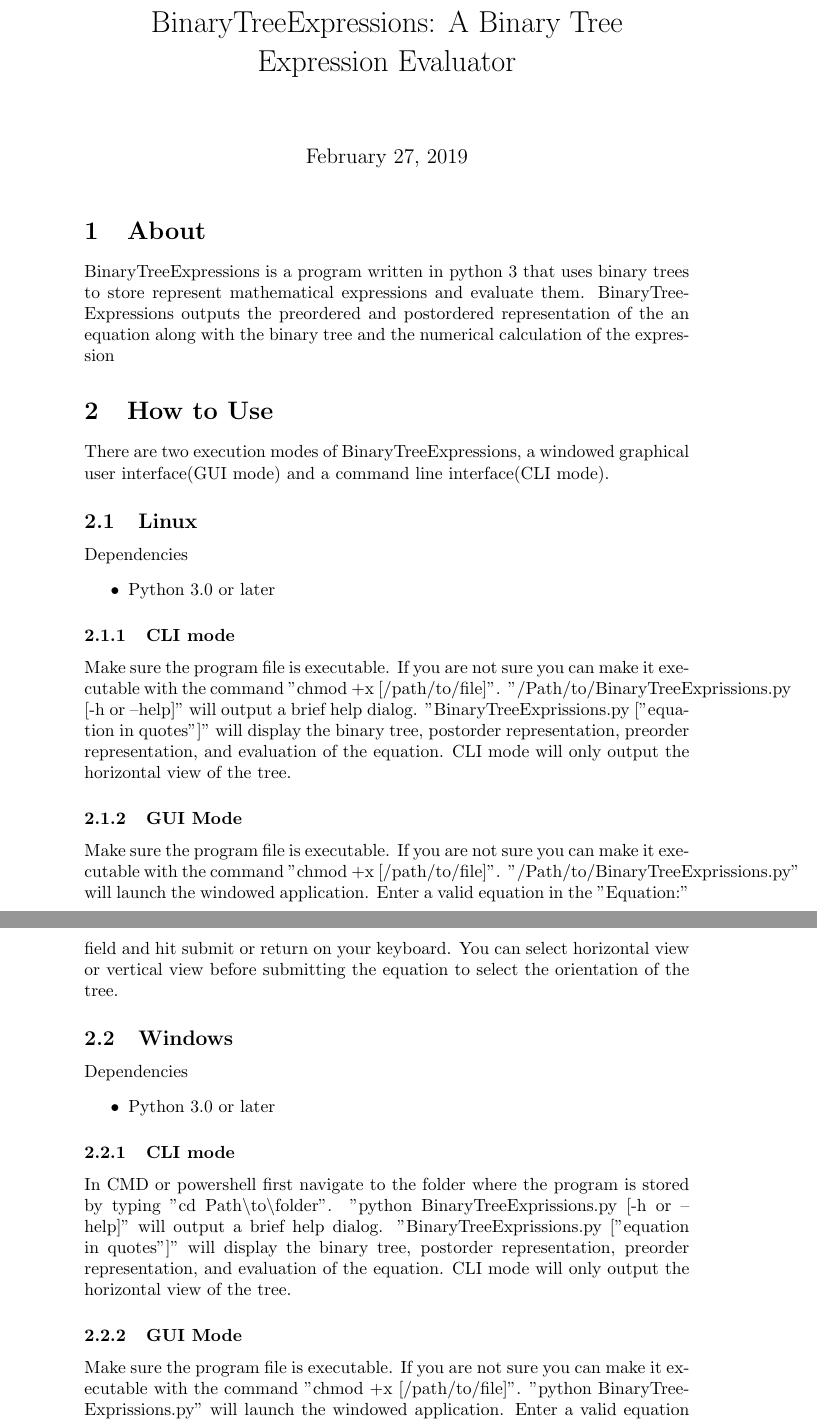
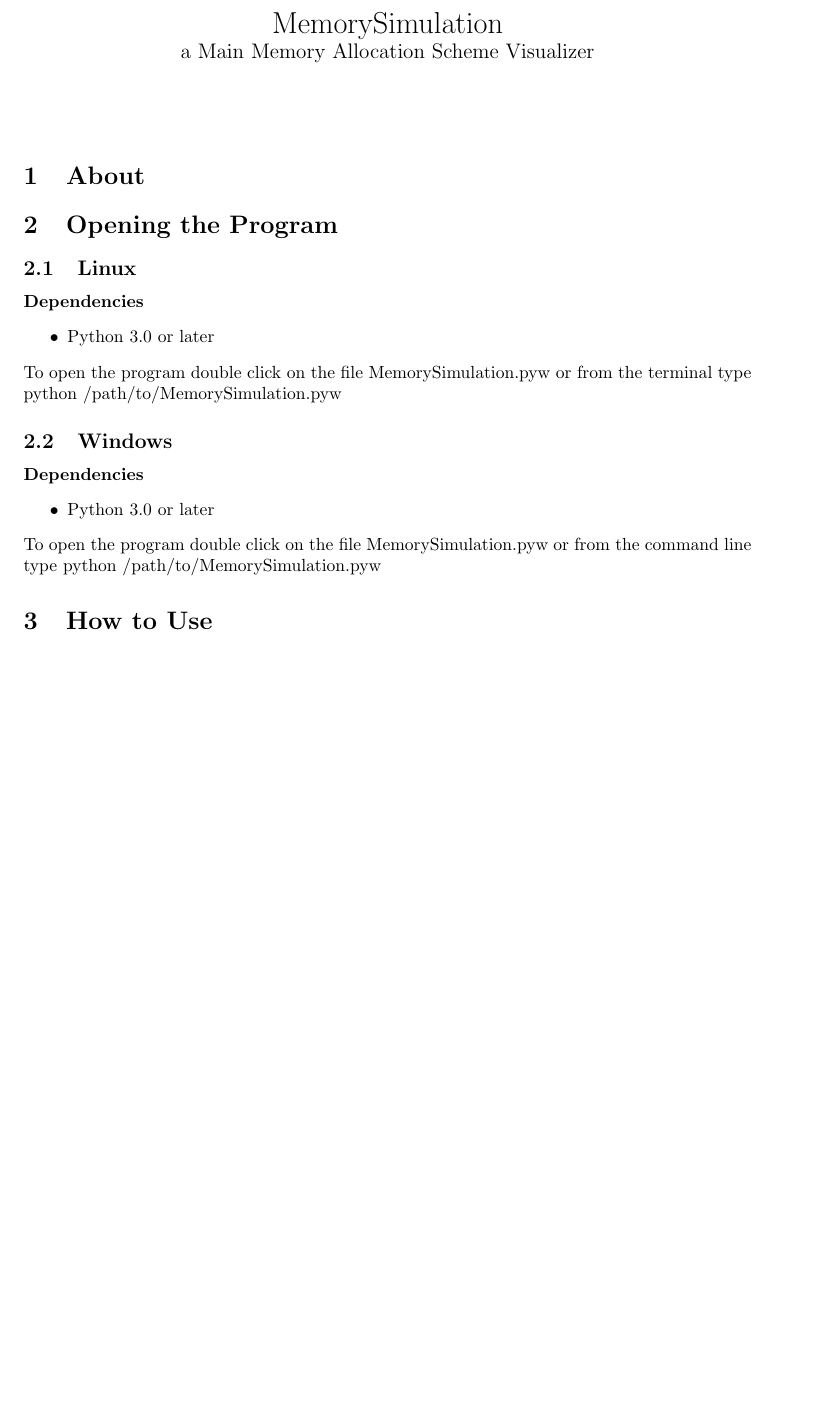
Before and after one commit to foxbrian/OS, a LaTeX document (project2/MemorySimulation.tex): two parts of pages 1 and 2 of 3 before the commit and part of the page after it, the two joined at a grey line, cut at the place of the change, the shorter picture padded with empty space. Compiled offline with pdfLaTeX.

Commit message:
working on manual

```diff
--- a/project2/MemorySimulation.tex
+++ b/project2/MemorySimulation.tex
@@ -1,27 +1,24 @@
 \documentclass[10pt]{article}
-\title{BinaryTreeExpressions: A Binary Tree Expression Evaluator}
+\usepackage{geometry}
+\geometry{margin=35mm}
+\title{MemorySimulation\\\large{}a Main Memory Allocation Scheme Visualizer}
+\date{}
 \begin{document}
 \maketitle
 \section{About}
-BinaryTreeExpressions is a program written in python 3 that uses binary trees to store represent mathematical expressions and evaluate them. BinaryTreeExpressions outputs the preordered and postordered representation of the an equation along with the binary tree and the numerical calculation of the expression
-\section{How to Use}
-There are two execution modes of BinaryTreeExpressions, a windowed graphical user interface(GUI mode) and a command line interface(CLI mode).
+
+\section{Opening the Program}
+
 \subsection{Linux}
-Dependencies
+\textbf{Dependencies}
 \begin{itemize}
 \item Python 3.0 or later
 \end{itemize}
-\subsubsection{CLI mode}
-Make sure the program file is executable. If you are not sure you can make it executable with the command "chmod +x [/path/to/file]". "/Path/to/BinaryTreeExprissions.py [-h or --help]"  will output a brief help dialog. "BinaryTreeExprissions.py ["equation in quotes"]" will display the binary tree, postorder representation, preorder representation, and evaluation of the equation. CLI mode will only output the horizontal view of the tree.
-\subsubsection{GUI Mode}
-Make sure the program file is executable. If you are not sure you can make it executable with the command "chmod +x [/path/to/file]". "/Path/to/BinaryTreeExprissions.py" will launch the windowed application. Enter a valid equation in the "Equation:" field and hit submit or return on your keyboard. You can select horizontal view or vertical view before submitting the equation to select the orientation of the tree.
+To open the program double click on the file MemorySimulation.pyw or from the terminal type python /path/to/MemorySimulation.pyw
 \subsection{Windows}
-Dependencies
+\textbf{Dependencies}
 \begin{itemize}
 \item Python 3.0 or later
 \end{itemize}
-\subsubsection{CLI mode}
-In CMD or powershell first navigate to the folder where the program is stored by typing "cd Path\textbackslash{}to\textbackslash{}folder". "python BinaryTreeExprissions.py [-h or --help]"  will output a brief help dialog. "BinaryTreeExprissions.py ["equation in quotes"]" will display the binary tree, postorder representation, preorder representation, and evaluation of the equation. CLI mode will only output the horizontal view of the tree.
-\subsubsection{GUI Mode}
-Make sure the program file is executable. If you are not sure you can make it executable with the command "chmod +x [/path/to/file]". "python BinaryTreeExprissions.py" will launch the windowed application. Enter a valid equation in the "Equation:" field and hit submit or return on your keyboard. You can select horizontal view or vertical view before submitting the equation to select the orientation of the tree.
-\section{Valid Equation}
+To open the program double click on the file MemorySimulation.pyw or from the command line type python /path/to/MemorySimulation.pyw
+\section{How to Use}
```
Also changed, not shown: project2/MemorySimulation.tex (18 more changed lines).
